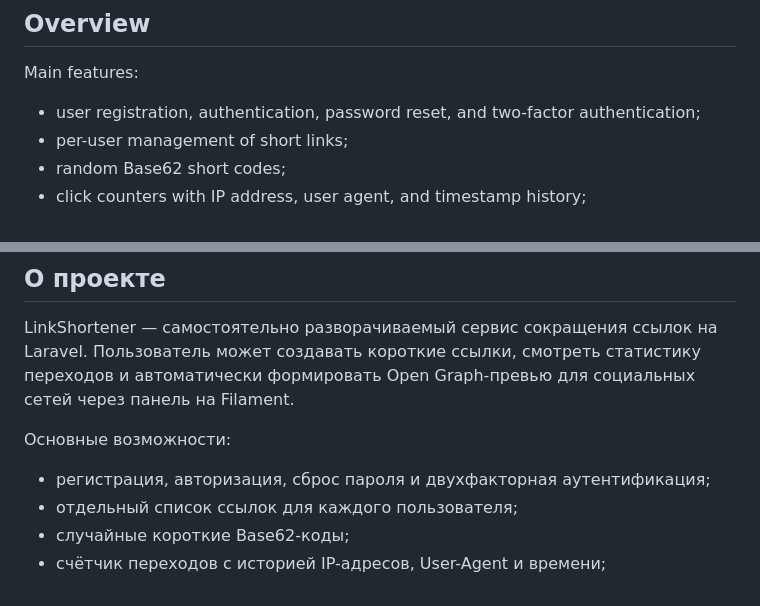
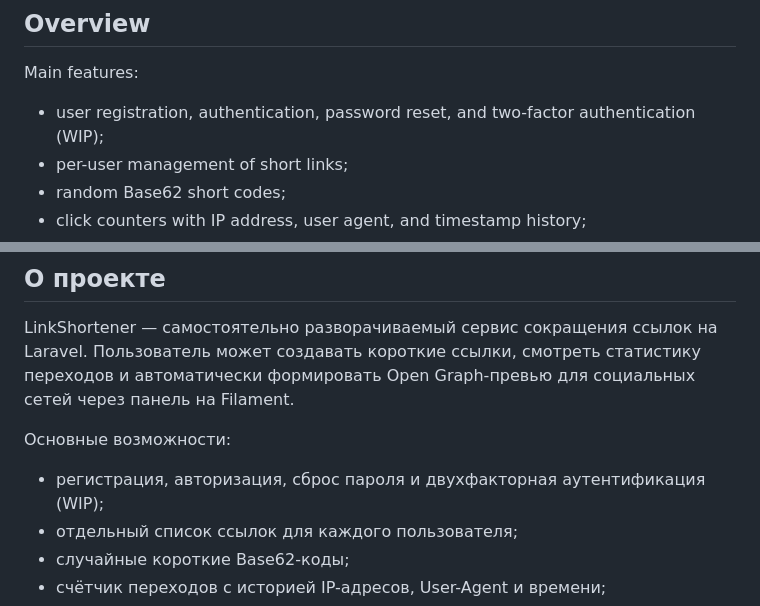
Before and after one commit to YaBoyCaptainWeeb/LinkShortenerLaravel, a Markdown page: readme.md, 2 parts joined by grey strips. Rendered like a GitHub page.

Commit message:
readme patch

```diff
--- a/readme.md
+++ b/readme.md
@@ -18,7 +18,7 @@ This document is available in:
 
 Main features:
 
-- user registration, authentication, password reset, and two-factor authentication;
+- user registration, authentication, password reset, and two-factor authentication (WIP);
 - per-user management of short links;
 - random Base62 short codes;
 - click counters with IP address, user agent, and timestamp history;
@@ -476,7 +476,7 @@ LinkShortener — самостоятельно разворачиваемый с
 
 Основные возможности:
 
-- регистрация, авторизация, сброс пароля и двухфакторная аутентификация;
+- регистрация, авторизация, сброс пароля и двухфакторная аутентификация (WIP);
 - отдельный список ссылок для каждого пользователя;
 - случайные короткие Base62-коды;
 - счётчик переходов с историей IP-адресов, User-Agent и времени;
```
